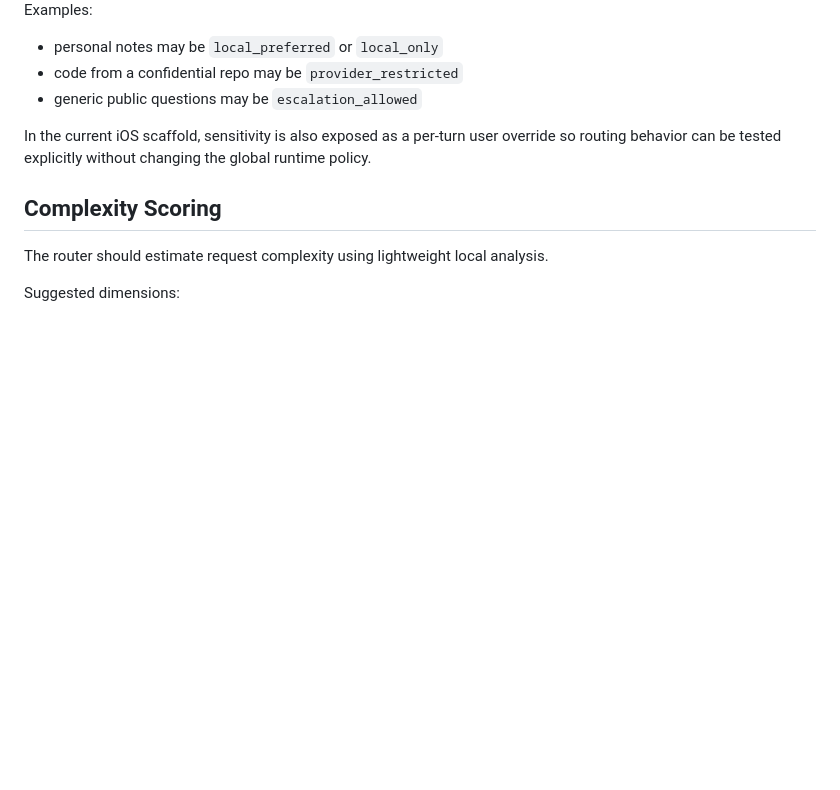
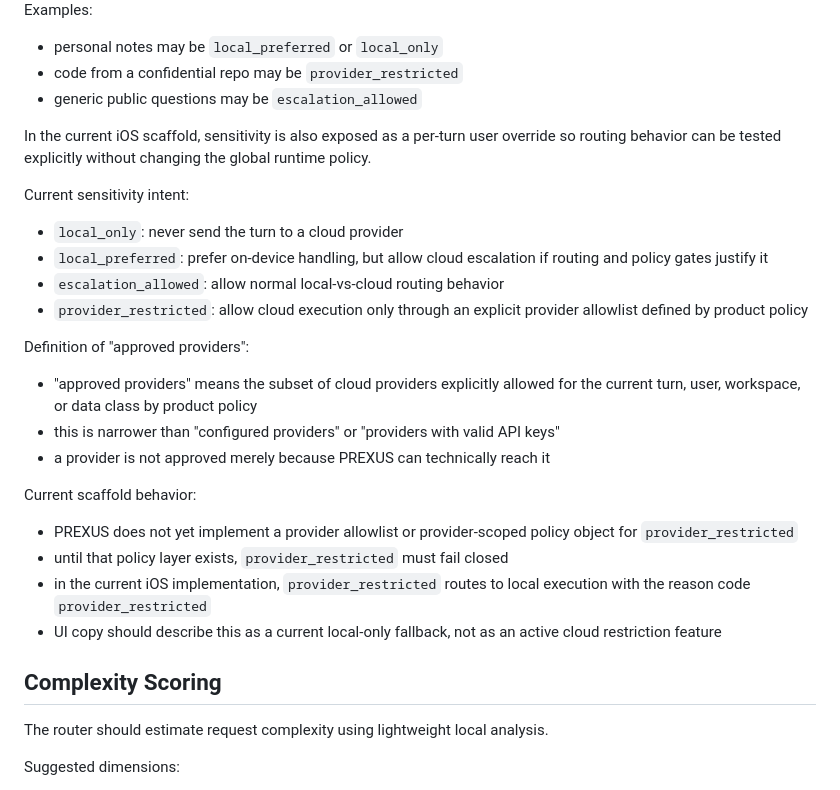
Before and after one commit to studio-prospect/qwon-ai-ios, a Markdown page: docs/requirements/routing_design.md, the part around the change. GitHub-like rendering; blank space fills up the shorter version.

Commit message:
Document provider-restricted routing policy

```diff
--- a/docs/requirements/routing_design.md
+++ b/docs/requirements/routing_design.md
@@ -174,6 +174,26 @@ Examples:
 
 In the current iOS scaffold, sensitivity is also exposed as a per-turn user override so routing behavior can be tested explicitly without changing the global runtime policy.
 
+Current sensitivity intent:
+
+- `local_only`: never send the turn to a cloud provider
+- `local_preferred`: prefer on-device handling, but allow cloud escalation if routing and policy gates justify it
+- `escalation_allowed`: allow normal local-vs-cloud routing behavior
+- `provider_restricted`: allow cloud execution only through an explicit provider allowlist defined by product policy
+
+Definition of "approved providers":
+
+- "approved providers" means the subset of cloud providers explicitly allowed for the current turn, user, workspace, or data class by product policy
+- this is narrower than "configured providers" or "providers with valid API keys"
+- a provider is not approved merely because PREXUS can technically reach it
+
+Current scaffold behavior:
+
+- PREXUS does not yet implement a provider allowlist or provider-scoped policy object for `provider_restricted`
+- until that policy layer exists, `provider_restricted` must fail closed
+- in the current iOS implementation, `provider_restricted` routes to local execution with the reason code `provider_restricted`
+- UI copy should describe this as a current local-only fallback, not as an active cloud restriction feature
+
 ## Complexity Scoring
 
 The router should estimate request complexity using lightweight local analysis.
```
